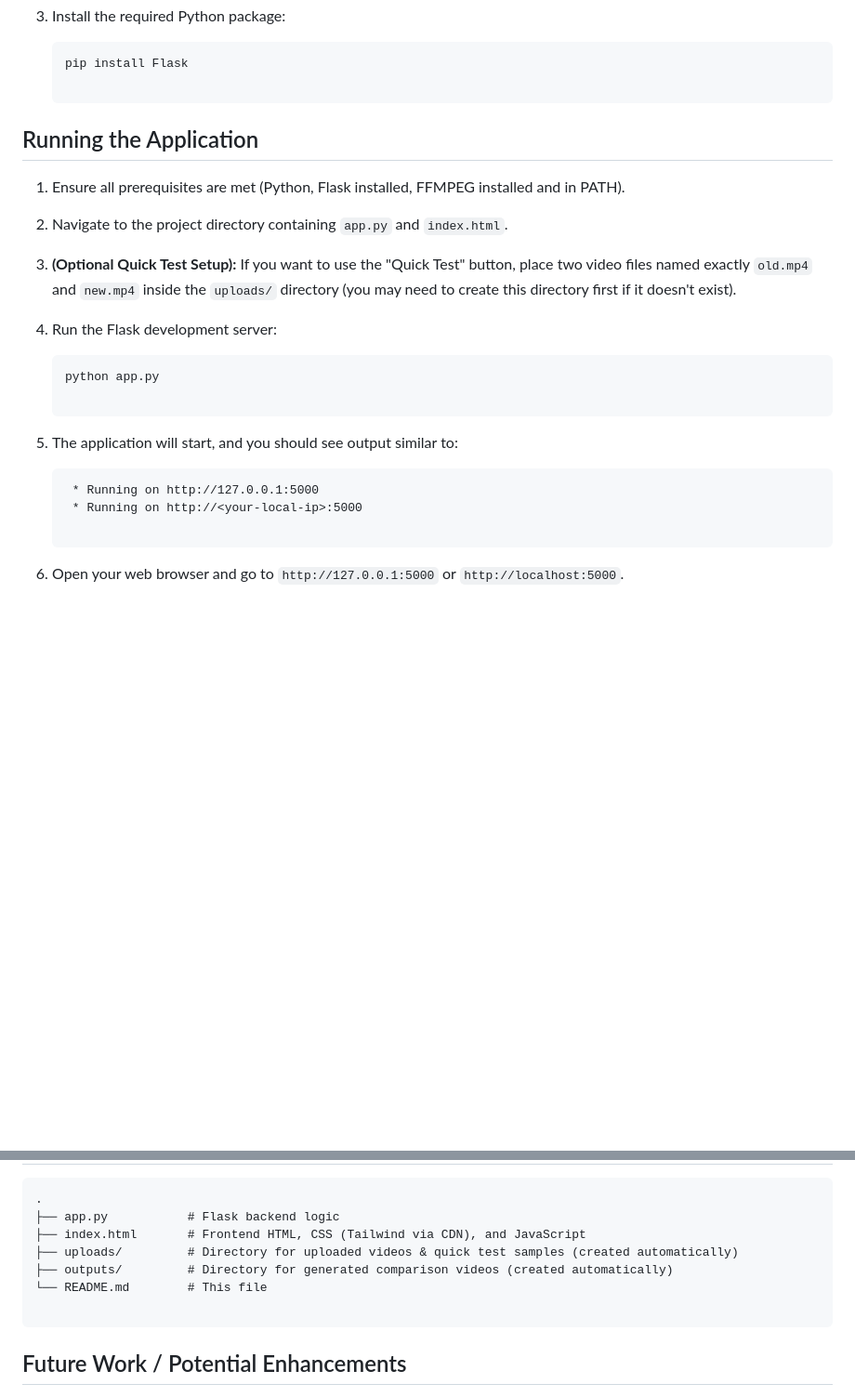
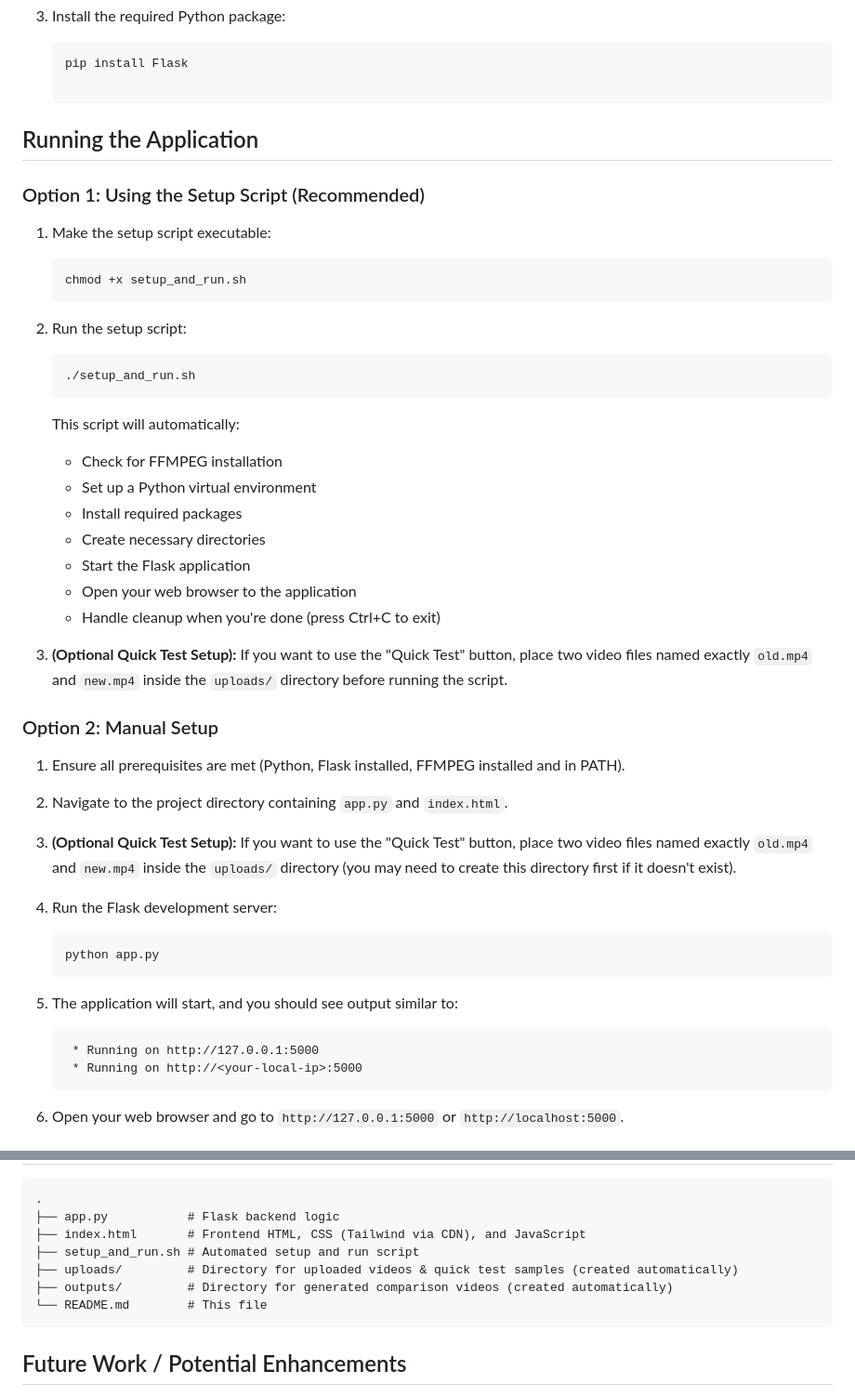
Before and after one commit to joel-feinberg/tin-eye, a Markdown page: README.md, 2 parts joined by grey strips. Shown at 93% size. Drawn GitHub-style; blank space fills up the shorter version.

Commit message:
update readme with instructions

````diff
--- a/README.md
+++ b/README.md
@@ -88,6 +88,33 @@ Installation
 Running the Application
 -----------------------
 
+### Option 1: Using the Setup Script (Recommended)
+
+1.  Make the setup script executable:
+
+    ```
+    chmod +x setup_and_run.sh
+    ```
+
+2.  Run the setup script:
+
+    ```
+    ./setup_and_run.sh
+    ```
+
+    This script will automatically:
+    - Check for FFMPEG installation
+    - Set up a Python virtual environment
+    - Install required packages
+    - Create necessary directories
+    - Start the Flask application
+    - Open your web browser to the application
+    - Handle cleanup when you're done (press Ctrl+C to exit)
+
+3.  **(Optional Quick Test Setup):** If you want to use the "Quick Test" button, place two video files named exactly `old.mp4` and `new.mp4` inside the `uploads/` directory before running the script.
+
+### Option 2: Manual Setup
+
 1.  Ensure all prerequisites are met (Python, Flask installed, FFMPEG installed and in PATH).
 
 2.  Navigate to the project directory containing `app.py` and `index.html`.
@@ -98,7 +125,6 @@ Running the Application
 
     ```
     python app.py
-
     ```
 
 5.  The application will start, and you should see output similar to:
@@ -106,7 +132,6 @@ Running the Application
     ```
      * Running on http://127.0.0.1:5000
      * Running on http://<your-local-ip>:5000
-
     ```
 
 6.  Open your web browser and go to `http://127.0.0.1:5000` or `http://localhost:5000`.
@@ -149,10 +174,10 @@ File Structure
 .
 ├── app.py           # Flask backend logic
 ├── index.html       # Frontend HTML, CSS (Tailwind via CDN), and JavaScript
+├── setup_and_run.sh # Automated setup and run script
 ├── uploads/         # Directory for uploaded videos & quick test samples (created automatically)
 ├── outputs/         # Directory for generated comparison videos (created automatically)
 └── README.md        # This file
-
 ```
 
 Future Work / Potential Enhancements
````
